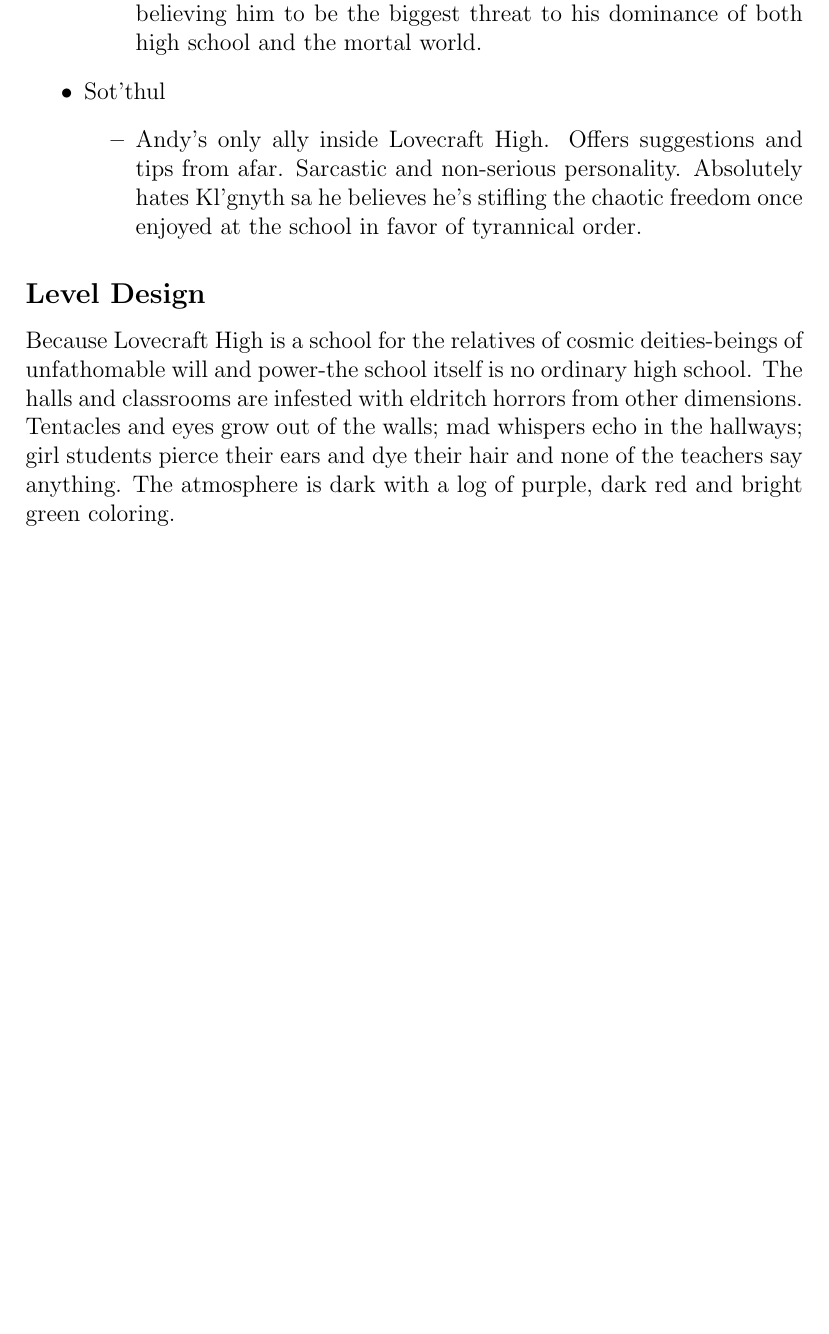
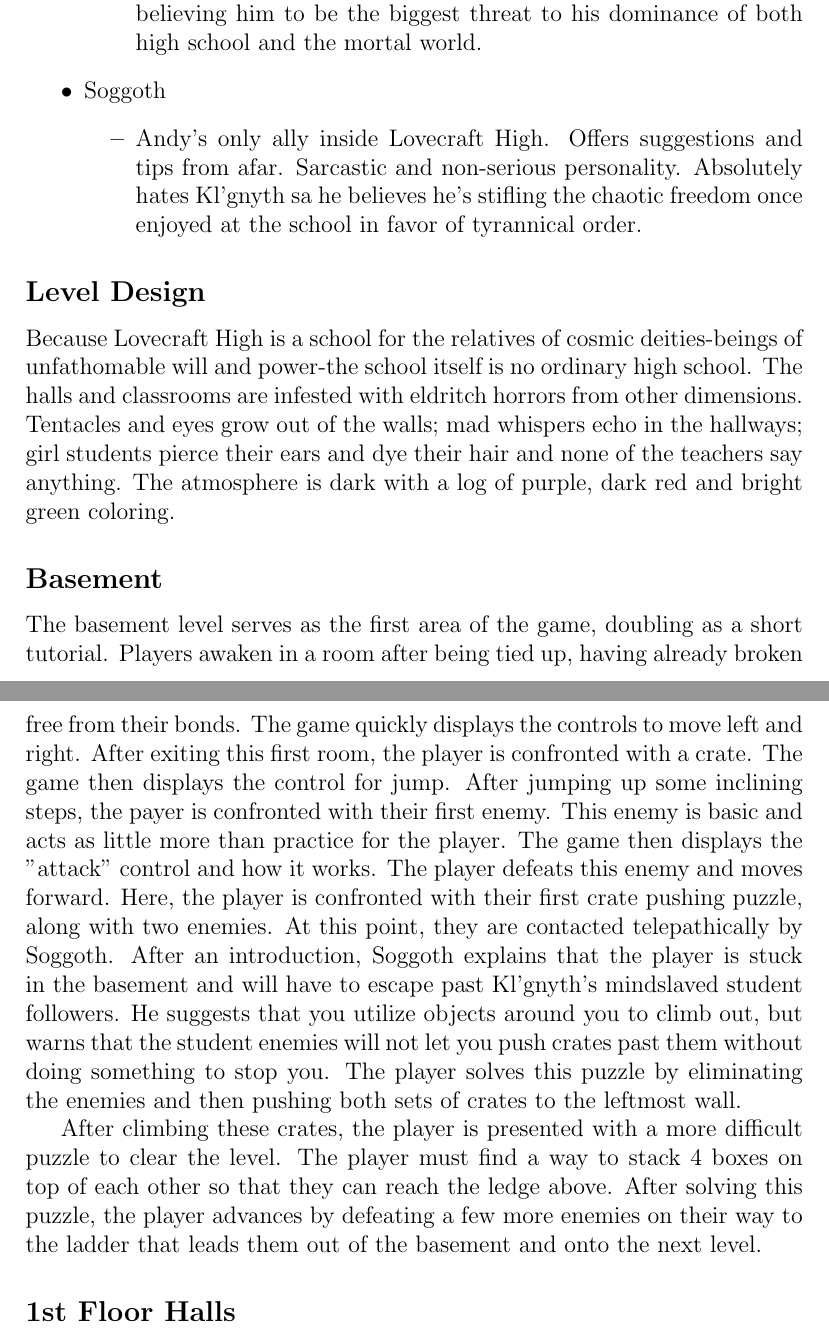
Before and after one commit to zachstecher/MSCS565, a LaTeX document (GameDesignDocument.tex): part of page 5 of 5 before the commit and two parts of pages 5 and 6 of 6 after it, the two joined at a grey line, cut so that both start at the same text, the shorter picture padded with empty space. Compiled offline with pdfLaTeX.

Commit message:
Update GameDesignDocument.tex

```diff
--- a/GameDesignDocument.tex
+++ b/GameDesignDocument.tex
@@ -94,7 +94,7 @@ The player moves through the game world in a 2D space by moving left or right, a
 	\end{itemize}
 
 
-\item Sot'thul
+\item Soggoth
 	\begin{itemize}
 	\item Andy's only ally inside Lovecraft High. Offers suggestions and tips from afar. Sarcastic and non-serious personality. Absolutely hates Kl'gnyth sa he believes he's stifling the chaotic freedom once enjoyed at the school in favor of tyrannical order.
 	\end{itemize}
@@ -104,6 +104,13 @@ The player moves through the game world in a 2D space by moving left or right, a
 
 Because Lovecraft High is a school for the relatives of cosmic deities-beings of unfathomable will and power-the school itself is no ordinary high school. The halls and classrooms are infested with eldritch horrors from other dimensions. Tentacles and eyes grow out of the walls; mad whispers echo in the hallways; girl students pierce their ears and dye their hair and none of the teachers say anything. The atmosphere is dark with a log of purple, dark red and bright green coloring.
 
+\subsection*{Basement}
+
+The basement level serves as the first area of the game, doubling as a short tutorial. Players awaken in a room after being tied up, having already broken free from their bonds. The game quickly displays the controls to move left and right. After exiting this first room, the player is confronted with a crate. The game then displays the control for jump. After jumping up some inclining steps, the payer is confronted with their first enemy. This enemy is basic and acts as little more than practice for the player. The game then displays the "attack" control and how it works. The player defeats this enemy and moves forward. Here, the player is confronted with their first crate pushing puzzle, along with two enemies. At this point, they are contacted telepathically by Soggoth. After an introduction, Soggoth explains that the player is stuck in the basement and will have to escape past Kl'gnyth's mindslaved student followers. He suggests that you utilize objects around you to climb out, but warns that the student enemies will not let you push crates past them without doing something to stop you. The player solves this puzzle by eliminating the enemies and then pushing both sets of crates to the leftmost wall.
+
+After climbing these crates, the player is presented with a more difficult puzzle to clear the level. The player must find a way to stack 4 boxes on top of each other so that they can reach the ledge above. After solving this puzzle, the player advances by defeating a few more enemies on their way to the ladder that leads them out of the basement and onto the next level.
+
+\subsection*{1st Floor Halls}
 
 
 \end{document}
```
Also changed, not shown: GameDesignDocument.tex (2 more changed lines).
